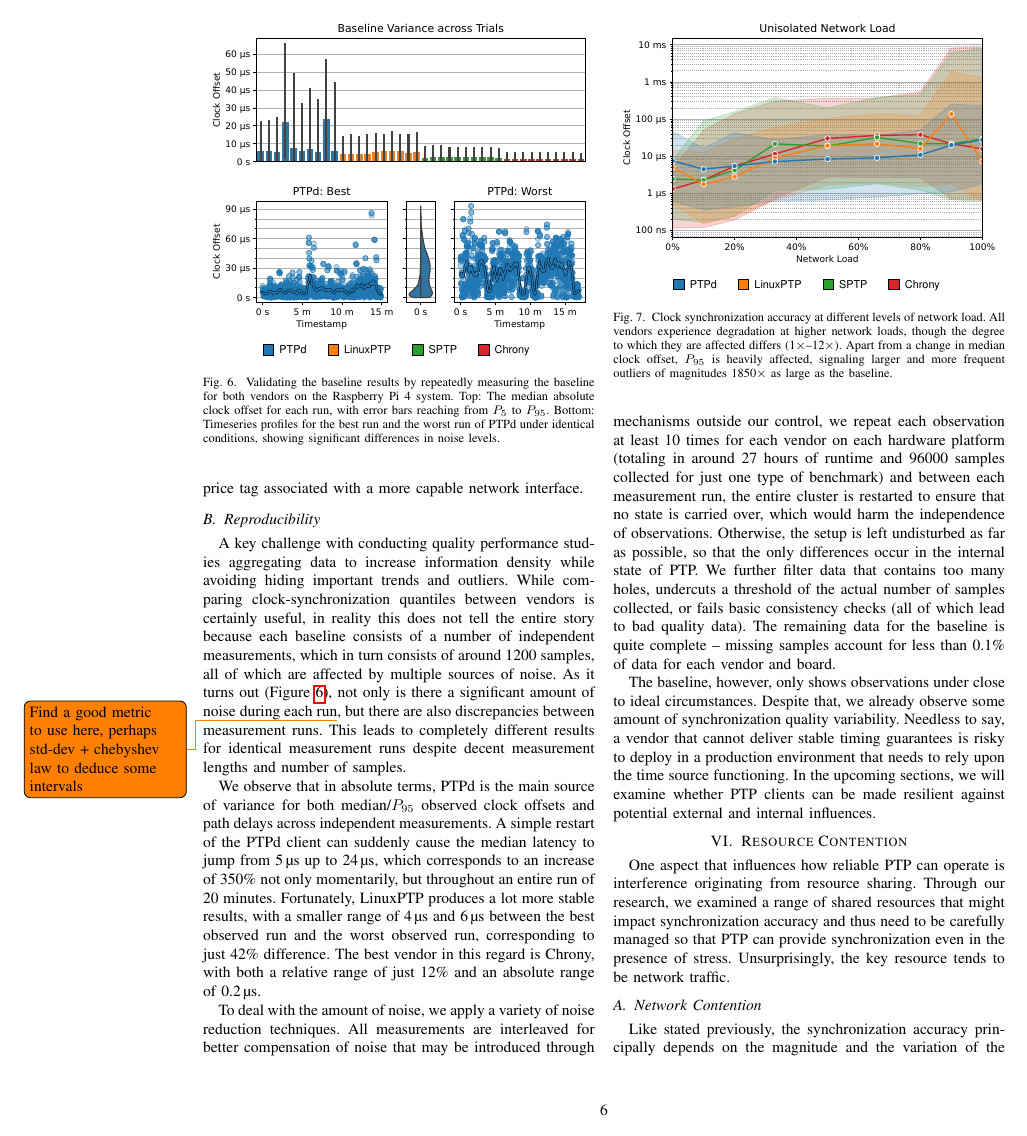
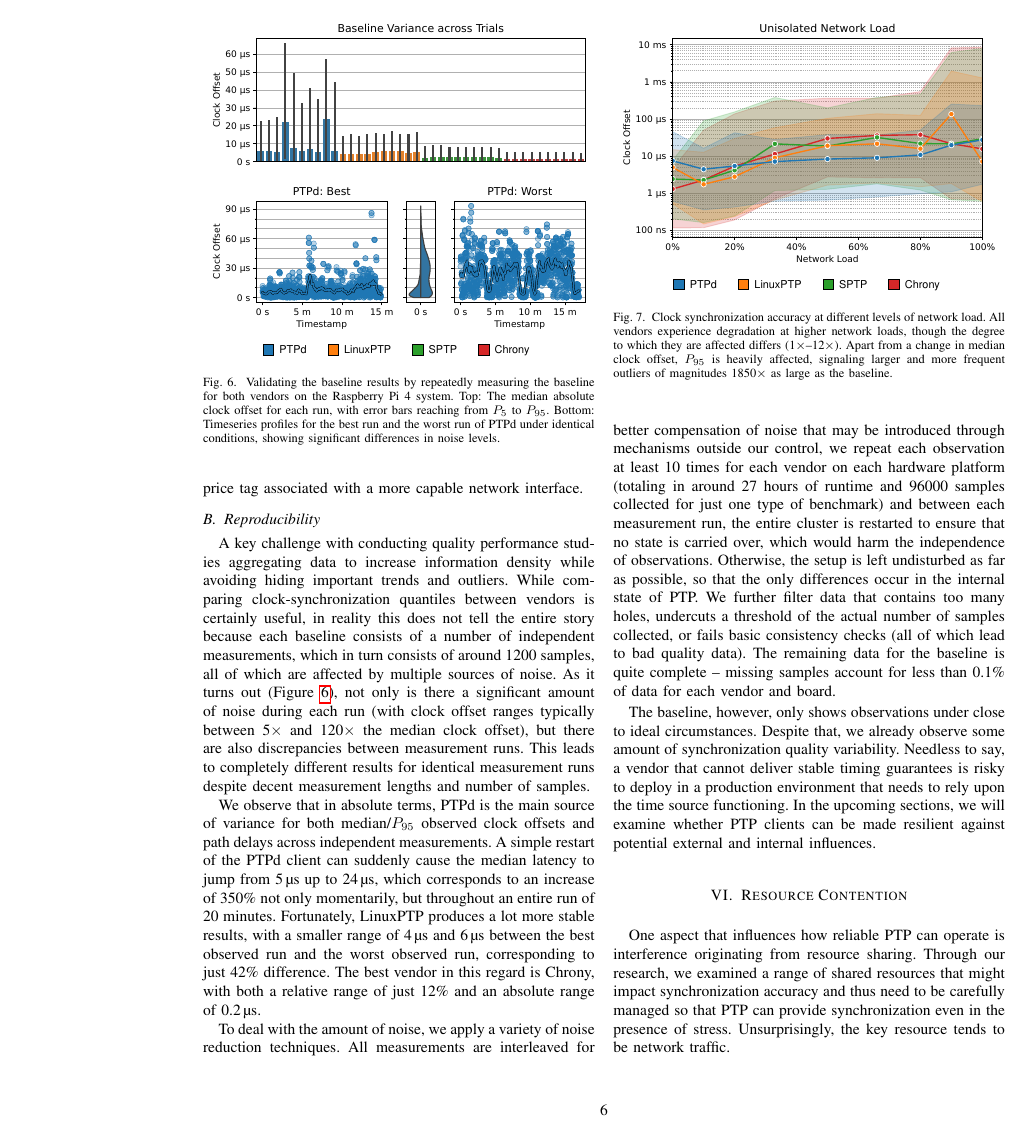
Before and after one commit to caps-tum/EtherTime, a LaTeX paper (doc/project-4-paper/project-4-paper.tex, which reads doc/project-4-paper/sections/results.tex): page 6 of 16. Compiled offline with pdfLaTeX.

Commit message:
Minor additions to results

```diff
--- a/doc/project-4-paper/sections/results.tex
+++ b/doc/project-4-paper/sections/results.tex
@@ -233,7 +233,18 @@ This means that not only is the average performance improved, but the magnitude
 \end{figure}
 
 
+\newcommand{\numBaselineMeasurements}{10}
+\newcommand{\baselineTotalMinutesRuntime}{\numBaselineMeasurements*4*2*20}
+\newcommand{\numSamplesPerRunApprox}{\fpeval{round(20*60)}}
+
+\cmpSearchVendorCluster{(\ptpKey{base/\cluster/\vendor/q100}-\ptpKey{base/\cluster/\vendor/q5})/\ptpKey{base/\cluster/\vendor/q50}}
+
+A key challenge with conducting quality performance studies aggregating data to increase information density while avoiding hiding important trends and outliers. While comparing clock-synchronization quantiles between vendors is certainly useful, in reality this does not tell the entire story because each baseline consists of a number of independent measurements, which in turn consists of around \numSamplesPerRunApprox{} samples, all of which are affected by multiple sources of noise. As it turns out (Figure~\ref{fig:baseline_reproducibility}), not only is there a significant amount of noise during each run (with clock offset ranges typically between \fRatio{\cmpMin} and \fRatio{\cmpMax} the median clock offset), but there are also discrepancies between measurement runs. This leads to completely different results for identical measurement runs despite decent measurement lengths and number of samples.
+
+
 {
+
+% Static data :/
 \pgfkeys{
     /reproducibility/rpi-4/.cd,
     ptpd/min/.initial={0.000005329},
@@ -252,14 +263,7 @@ This means that not only is the average performance improved, but the magnitude
 \renewcommand{\ptpKeyPrefix}{/reproducibility/rpi-4}
 
 
-
-\newcommand{\numBaselineMeasurements}{10}
-\newcommand{\baselineTotalMinutesRuntime}{\numBaselineMeasurements*4*2*20}
-\newcommand{\numSamplesPerRunApprox}{\fpeval{round(20*60)}}
-
-A key challenge with conducting quality performance studies aggregating data to increase information density while avoiding hiding important trends and outliers. While comparing clock-synchronization quantiles between vendors is certainly useful, in reality this does not tell the entire story because each baseline consists of a number of independent measurements, which in turn consists of around \numSamplesPerRunApprox{} samples, all of which are affected by multiple sources of noise. As it turns out (Figure~\ref{fig:baseline_reproducibility}), not only is there a significant amount of noise during each run\todo{Find a good metric to use here, perhaps std-dev + chebyshev law to deduce some intervals}, but there are also discrepancies between measurement runs. This leads to completely different results for identical measurement runs despite decent measurement lengths and number of samples.
 \cmpSearchVendor{\ptpKey{\vendor/max}/\ptpKey{\vendor/min}}
-
 \assert{\cmpMaxArg}{ptpd}
 We observe that in absolute terms, PTPd is the main source of variance for both median/\PNineFive{} observed clock offsets and path delays across independent measurements. A simple restart of the PTPd client can suddenly cause the median latency to jump from \fTimeKey{ptpd/min} up to \fTimeKey{ptpd/max}, which corresponds to an increase of \fRelative[-1]{\ptpKey{ptpd/max}/\ptpKey{ptpd/min}} not only momentarily, but throughout an entire run of 20 minutes.
 %This already comes uncomfortably close to our safety factor of \safetyMargin, and we have not even started stressing the system yet.
```
Also changed, not shown: doc/project-4-paper/sections/results.tex (2 more changed lines).
